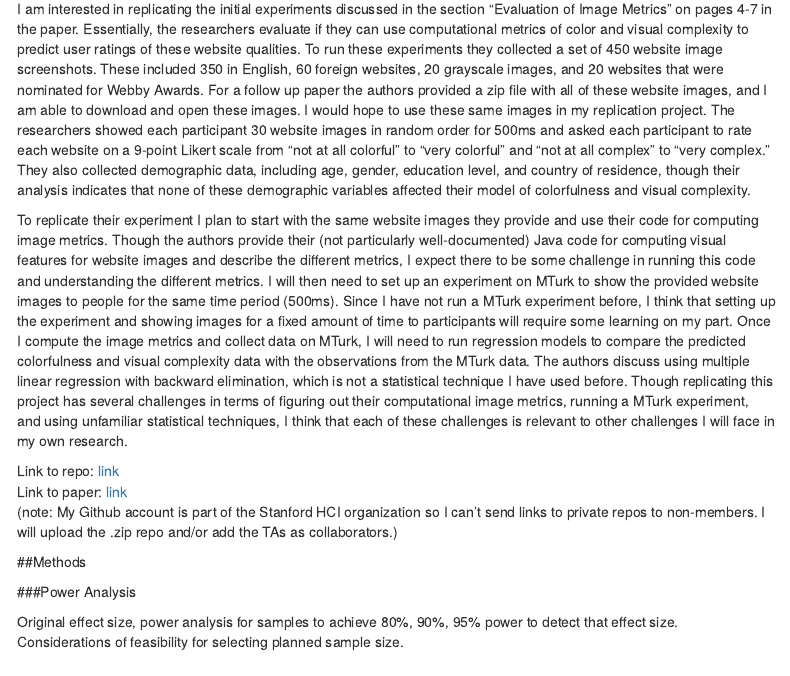
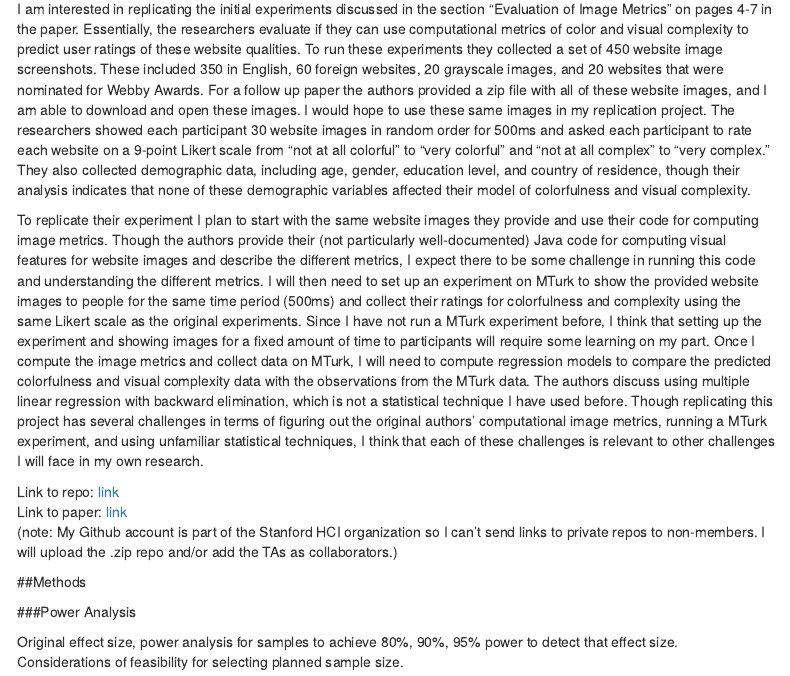
Before and after one commit to psych251/reinecke2013, an R Markdown document (writeup/Leake_Replication_Report.Rmd): the page in a window 1100 px wide, from 520 px down. Rendered offline with R 4.5, knitr and Pandoc, with nearby package versions; menus at the side of the page are left out.

Commit message:
minor wording change to writeup

```diff
--- a/writeup/Leake_Replication_Report.Rmd
+++ b/writeup/Leake_Replication_Report.Rmd
@@ -18,7 +18,7 @@ For this project I chose the paper "Predicting Users' First Impressions of Websi
 
 I am interested in replicating the initial experiments discussed in the section "Evaluation of Image Metrics" on pages 4-7 in the paper. Essentially, the researchers evaluate if they can use computational metrics of color and visual complexity to predict user ratings of these website qualities. To run these experiments they collected a set of 450 website image screenshots. These included 350 in English, 60 foreign websites, 20 grayscale images, and 20 websites that were nominated for Webby Awards. For a follow up paper the authors provided a zip file with all of these website images, and I am able to download and open these images. I would hope to use these same images in my replication project. The researchers showed each participant 30 website images in random order for 500ms and asked each participant to rate each website on a 9-point Likert scale from "not at all colorful" to "very colorful" and "not at all complex" to "very complex." They also collected demographic data, including age, gender, education level, and country of residence, though their analysis indicates that none of these demographic variables affected their model of colorfulness and visual complexity.
 
-To replicate their experiment I plan to start with the same website images they provide and use their code for computing image metrics. Though the authors provide their (not particularly well-documented) Java code for computing visual features for website images and describe the different metrics, I expect there to be some challenge in running this code and understanding the different metrics. I will then need to set up an experiment on MTurk to show the provided website images to people for the same time period (500ms). Since I have not run a MTurk experiment before, I think that setting up the experiment and showing images for a fixed amount of time to participants will require some learning on my part. Once I compute the image metrics and collect data on MTurk, I will need to run regression models to compare the predicted colorfulness and visual complexity data with the observations from the MTurk data. The authors discuss using multiple linear regression with backward elimination, which is not a statistical technique I have used before. Though replicating this project has several challenges in terms of figuring out their computational image metrics, running a MTurk experiment, and using unfamiliar statistical techniques, I think that each of these challenges is relevant to other challenges I will face in my own research.
+To replicate their experiment I plan to start with the same website images they provide and use their code for computing image metrics. Though the authors provide their (not particularly well-documented) Java code for computing visual features for website images and describe the different metrics, I expect there to be some challenge in running this code and understanding the different metrics. I will then need to set up an experiment on MTurk to show the provided website images to people for the same time period (500ms) and collect their ratings for colorfulness and complexity using the same Likert scale as the original experiments. Since I have not run a MTurk experiment before, I think that setting up the experiment and showing images for a fixed amount of time to participants will require some learning on my part. Once I compute the image metrics and collect data on MTurk, I will need to compute regression models to compare the predicted colorfulness and visual complexity data with the observations from the MTurk data. The authors discuss using multiple linear regression with backward elimination, which is not a statistical technique I have used before. Though replicating this project has several challenges in terms of figuring out the original authors' computational image metrics, running a MTurk experiment, and using unfamiliar statistical techniques, I think that each of these challenges is relevant to other challenges I will face in my own research.
 
 Link to repo: [link](https://github.com/mleake/reinecke2013)
 Link to paper: [link](https://github.com/mleake/reinecke2013/blob/master/original_paper/reinecke2013.pdf)
```
